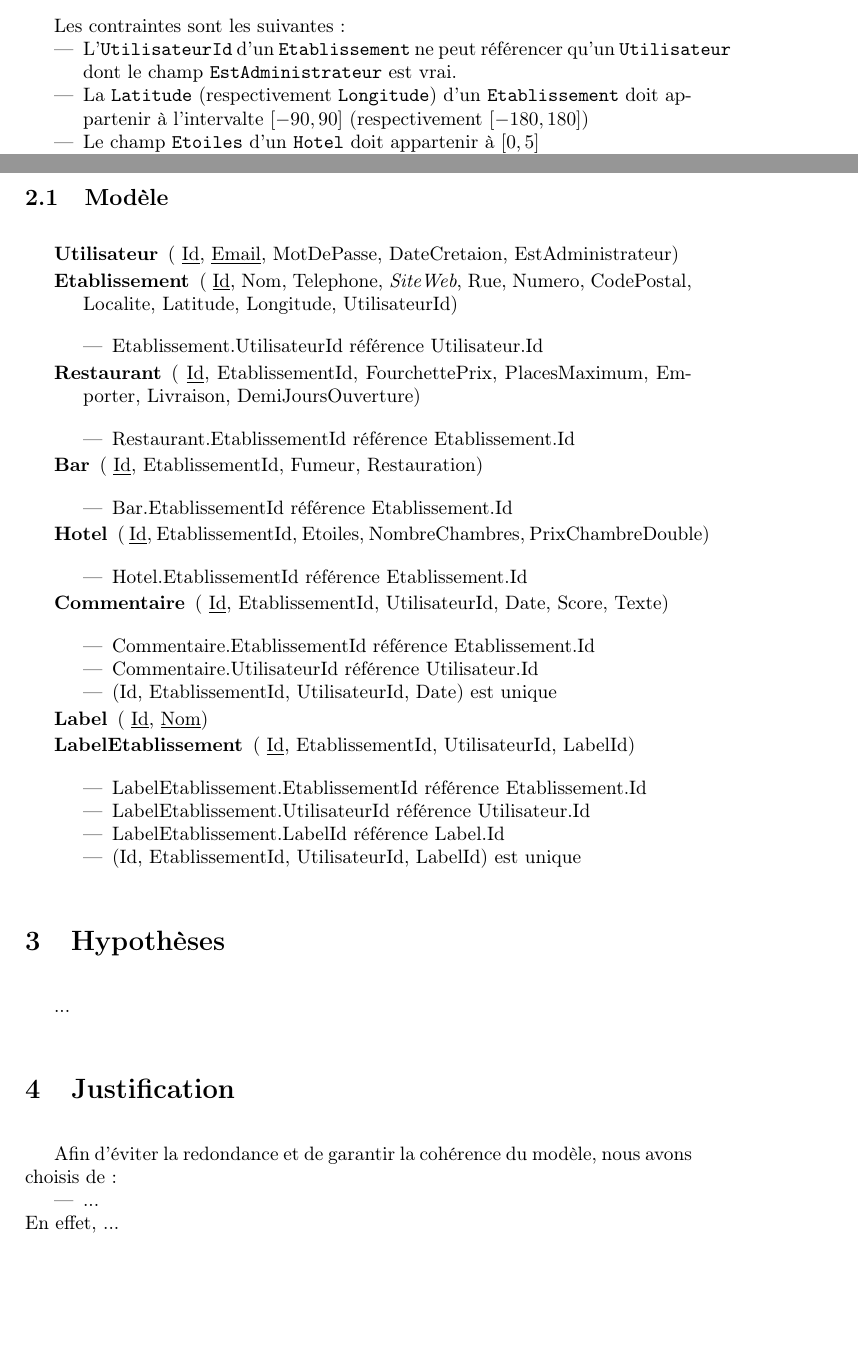
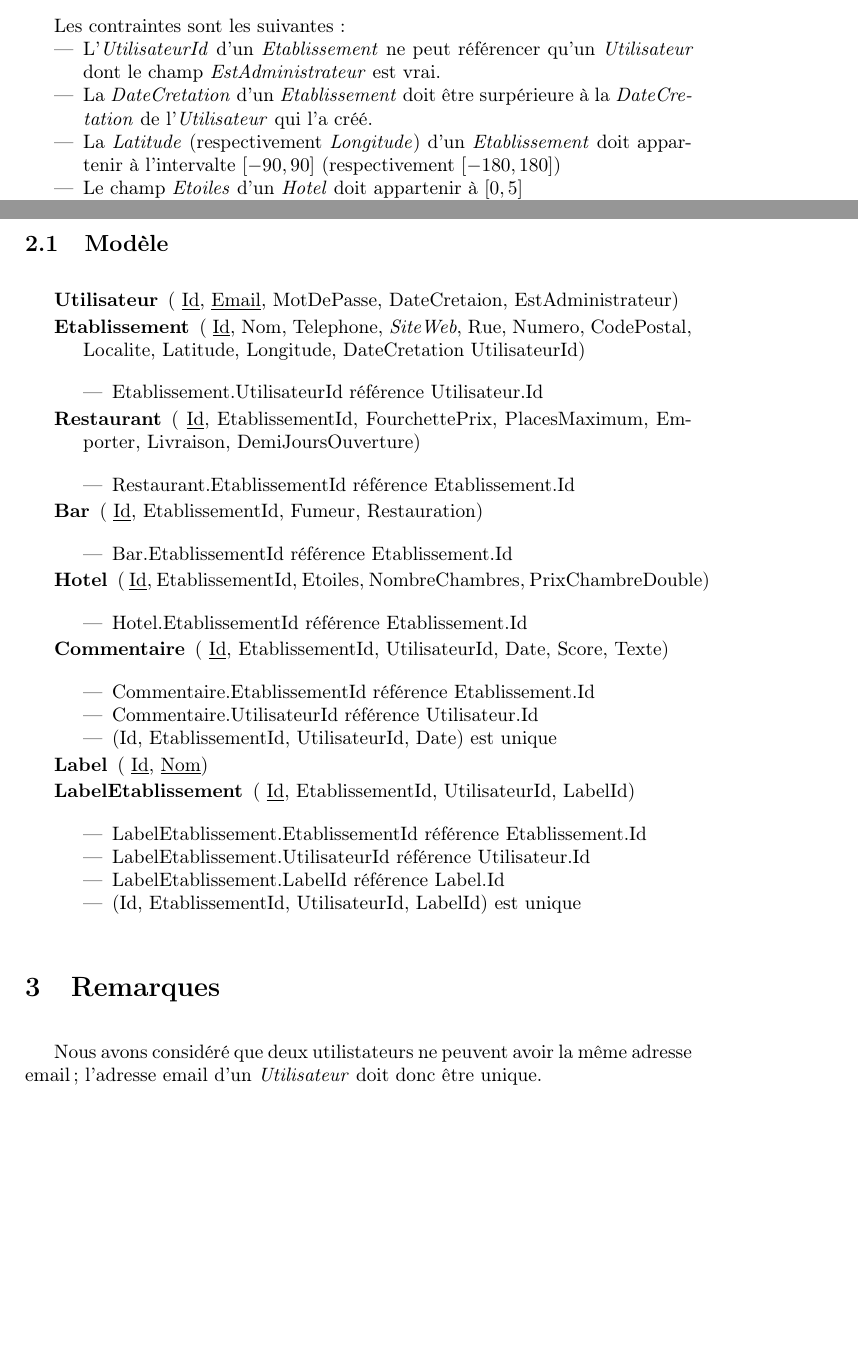
Before and after one commit to C4ptainCrunch/info-h-303, a LaTeX document (rapport.tex): two parts of pages 2 and 3 of 3, joined at a grey line, cut so that both start at the same text, the shorter picture padded with empty space. Compiled offline with pdfLaTeX.

Commit message:
Contraintes + remarques

```diff
--- a/rapport.tex
+++ b/rapport.tex
@@ -42,10 +42,12 @@
 
 Les contraintes sont les suivantes :
 \begin{itemize}
-  \item L'\texttt{UtilisateurId} d'un \texttt{Etablissement} ne peut référencer qu'un \texttt{Utilisateur} dont le champ \texttt{EstAdministrateur} est vrai.
-  \item La \texttt{Latitude} (respectivement \texttt{Longitude}) d'un \texttt{Etablissement} doit appartenir à l'intervalte $[-90, 90]$ (respectivement $[-180, 180]$)
-  \item Le champ \texttt{Etoiles} d'un \texttt{Hotel} doit appartenir à $[0,5]$
-  \item Le champ \texttt{Etoiles} d'un \texttt{Commentaire} doit appartenir à $[0,5]$
+  \item L'\textit{UtilisateurId} d'un \textit{Etablissement} ne peut référencer qu'un \textit{Utilisateur} dont le champ \textit{EstAdministrateur} est vrai.
+  \item La \textit{DateCretation} d'un \textit{Etablissement} doit être surpérieure à la \textit{DateCretation} de l'\textit{Utilisateur} qui l'a créé.
+  \item La \textit{Latitude} (respectivement \textit{Longitude}) d'un \textit{Etablissement} doit appartenir à l'intervalte $[-90, 90]$ (respectivement $[-180, 180]$)
+  \item Le champ \textit{Etoiles} d'un \textit{Hotel} doit appartenir à $[0,5]$
+  \item Le champ \textit{Etoiles} d'un \textit{Commentaire} doit appartenir à $[0,5]$
+
 \end{itemize}
 
 
@@ -74,6 +76,7 @@ Les contraintes sont les suivantes :
     Localite,
     Latitude,
     Longitude,
+    DateCretation
     UtilisateurId)
 
     \begin{itemize}
@@ -147,17 +150,10 @@ Les contraintes sont les suivantes :
 
 \end{description}
 
-\section{Hypothèses}
+\section{Remarques}
 
-...
+Nous avons considéré que deux utilistateurs ne peuvent avoir la même adresse email; l'adresse email d'un \textit{Utilisateur} doit donc être unique.
 
-\section{Justification}
-
-Afin d'éviter la redondance et de garantir la cohérence du modèle, nous avons choisis de :
-\begin{itemize}
-  \item ...
-\end{itemize}
-En effet, ...
 
 
 
```
